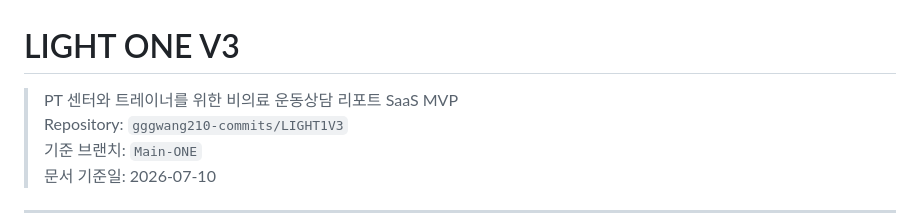
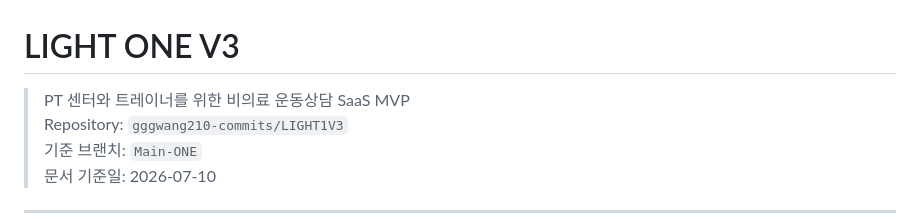
Before and after one commit to gggwang210-commits/LIGHT1V3, a Markdown page: README.md, the part around the change. Drawn GitHub-style.

```diff
--- a/README.md
+++ b/README.md
@@ -1,6 +1,6 @@
 # LIGHT ONE V3
 
-> PT 센터와 트레이너를 위한 비의료 운동상담 리포트 SaaS MVP
+> PT 센터와 트레이너를 위한 비의료 운동상담 SaaS MVP
 > Repository: `gggwang210-commits/LIGHT1V3`
 > 기준 브랜치: `Main-ONE`
 > 문서 기준일: 2026-07-10
```
